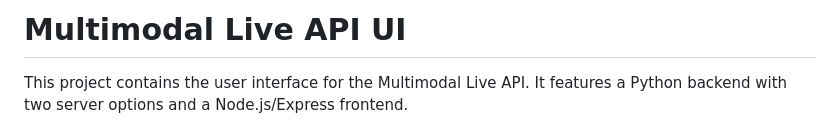
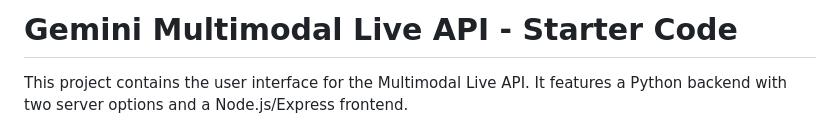
Before and after one commit to gauravz7/pythonsdk-localbot, a Markdown page: README.md, the part around the change. GitHub-like rendering.

```diff
--- a/README.md
+++ b/README.md
@@ -1,4 +1,4 @@
-# Multimodal Live API UI
+# Gemini Multimodal Live API - Starter Code
 
 This project contains the user interface for the Multimodal Live API. It features a Python backend with two server options and a Node.js/Express frontend.
 
```
